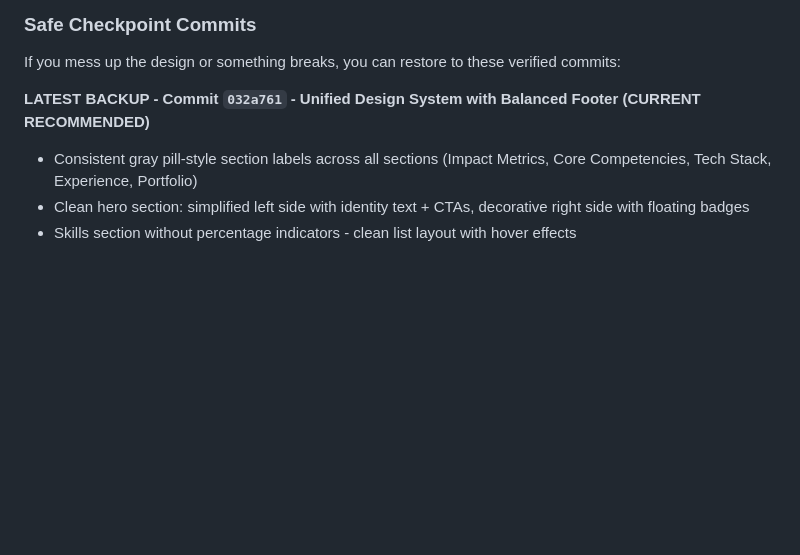
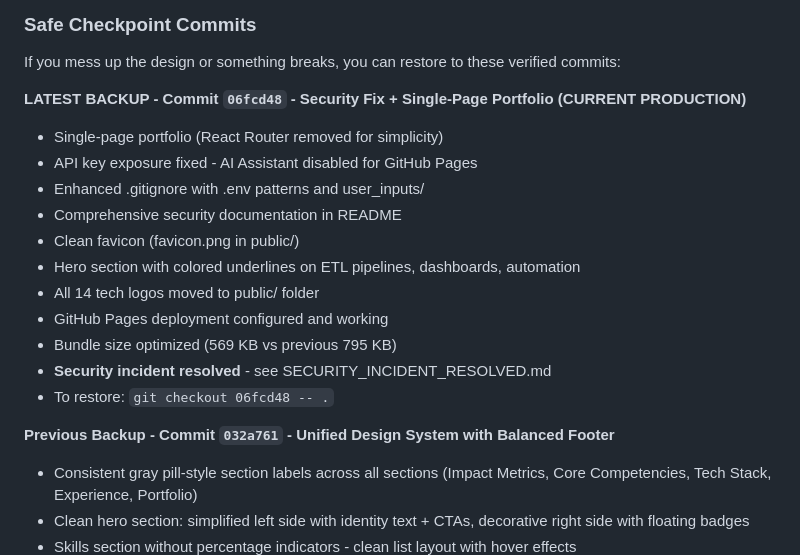
Before and after one commit to suryaprakash-sp/portfolio, a Markdown page: CLAUDE.md, the part around one of its changes. Drawn GitHub-style; blank space fills up the shorter version.

```diff
--- a/CLAUDE.md
+++ b/CLAUDE.md
@@ -60,7 +66,20 @@ All portfolio content is managed through the `RESUME_DATA` constant in `constant
 
 If you mess up the design or something breaks, you can restore to these verified commits:
 
-**LATEST BACKUP - Commit `032a761` - Unified Design System with Balanced Footer (CURRENT RECOMMENDED)**
+**LATEST BACKUP - Commit `06fcd48` - Security Fix + Single-Page Portfolio (CURRENT PRODUCTION)**
+- Single-page portfolio (React Router removed for simplicity)
+- API key exposure fixed - AI Assistant disabled for GitHub Pages
+- Enhanced .gitignore with .env patterns and user_inputs/
+- Comprehensive security documentation in README
+- Clean favicon (favicon.png in public/)
+- Hero section with colored underlines on ETL pipelines, dashboards, automation
+- All 14 tech logos moved to public/ folder
+- GitHub Pages deployment configured and working
+- Bundle size optimized (569 KB vs previous 795 KB)
+- **Security incident resolved** - see SECURITY_INCIDENT_RESOLVED.md
+- To restore: `git checkout 06fcd48 -- .`
+
+**Previous Backup - Commit `032a761` - Unified Design System with Balanced Footer**
 - Consistent gray pill-style section labels across all sections (Impact Metrics, Core Competencies, Tech Stack, Experience, Portfolio)
 - Clean hero section: simplified left side with identity text + CTAs, decorative right side with floating badges
 - Skills section without percentage indicators - clean list layout with hover effects
```
Also changed, not shown: other parts of CLAUDE.md (+39 -18 lines), SECURITY_INCIDENT_RESOLVED.md (added, +163 -0 lines).
